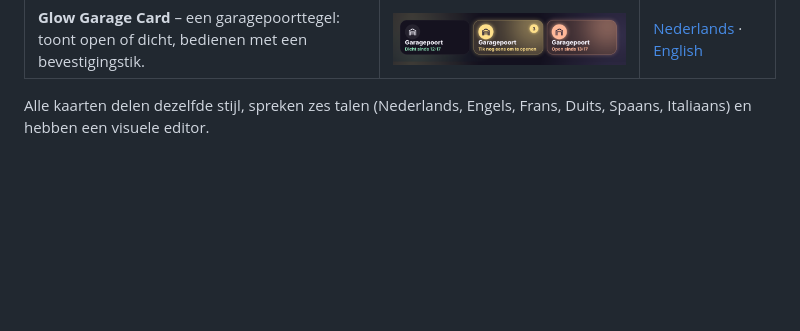
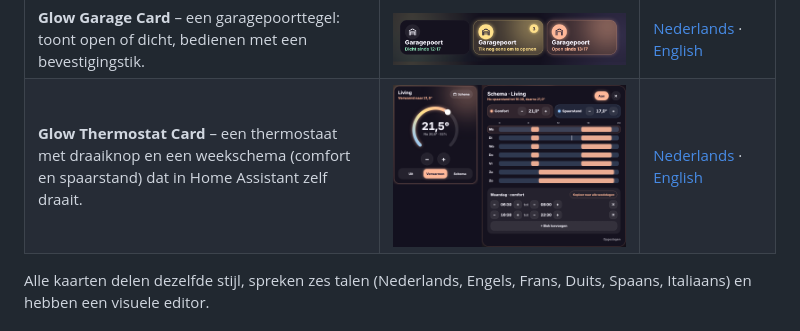
Before and after one commit to stijnleroy/glow-cards, a Markdown page: README.nl.md, the part around the change. GitHub-like rendering; pictures changed too: images/thermostat.png (added); blank space fills up the shorter version.

```diff
--- a/README.nl.md
+++ b/README.nl.md
@@ -15,6 +15,7 @@ Een familie van gloeiende dashboardkaarten voor Home Assistant, samen te install
 | **Glow Security Card** – een grote beveiligingskaart voor Alarmo: altijd een klavier, grote standknoppen, de openingen en de camera's die je kiest. | ![](images/security.png) | [Nederlands](docs/security.nl.md) · [English](docs/security.md) |
 | **Glow Fan Card** – een ventilatortegel: tik schakelt, met timerknoppen en een eigen tijd. | ![](images/fan.png) | [Nederlands](docs/fan.nl.md) · [English](docs/fan.md) |
 | **Glow Garage Card** – een garagepoorttegel: toont open of dicht, bedienen met een bevestigingstik. | ![](images/garage.png) | [Nederlands](docs/garage.nl.md) · [English](docs/garage.md) |
+| **Glow Thermostat Card** – een thermostaat met draaiknop en een weekschema (comfort en spaarstand) dat in Home Assistant zelf draait. | ![](images/thermostat.png) | [Nederlands](docs/thermostat.nl.md) · [English](docs/thermostat.md) |
 
 Alle kaarten delen dezelfde stijl, spreken zes talen (Nederlands, Engels, Frans, Duits, Spaans, Italiaans) en hebben een visuele editor.
 
```
Also changed, not shown: README.md (+1 -0 lines), docs/thermostat.md (added, +53 -0 lines), docs/thermostat.nl.md (added, +53 -0 lines), 4 other files.
